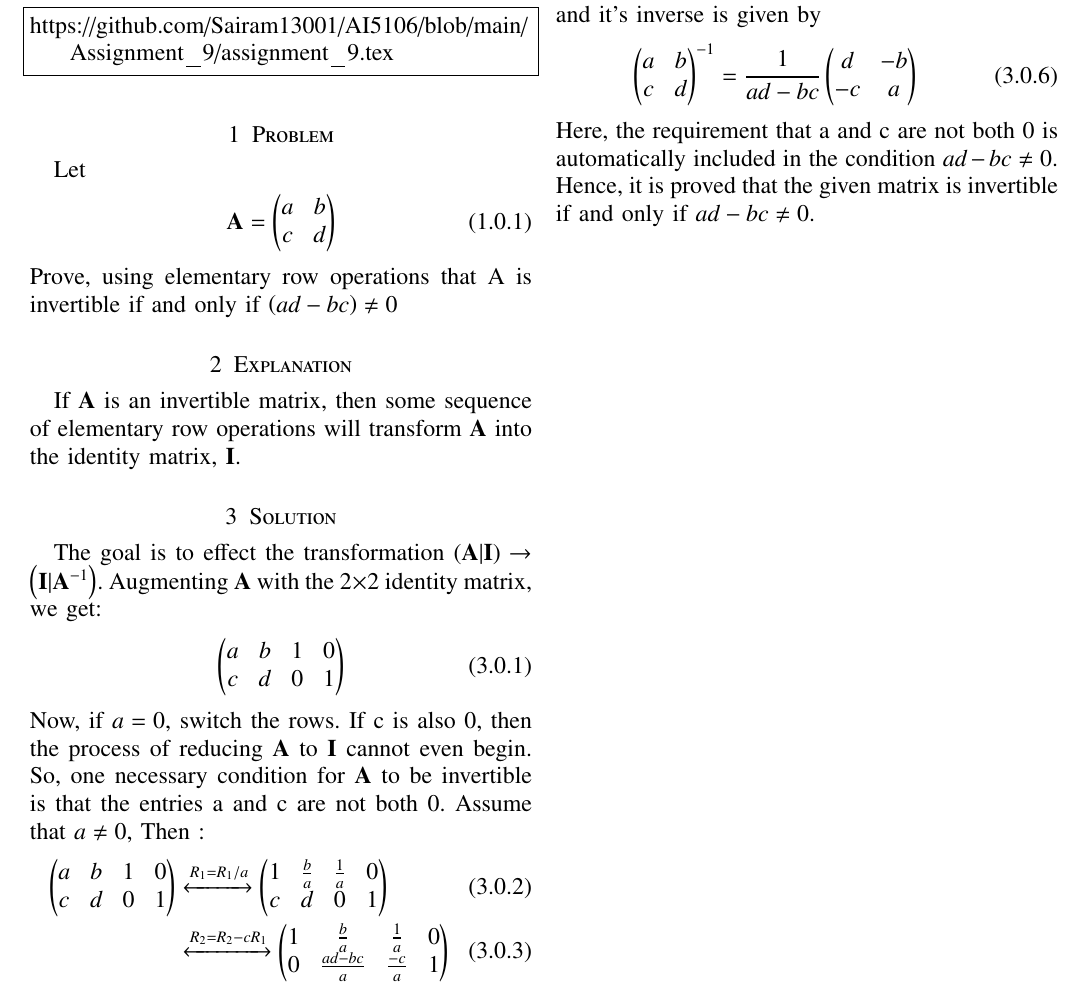
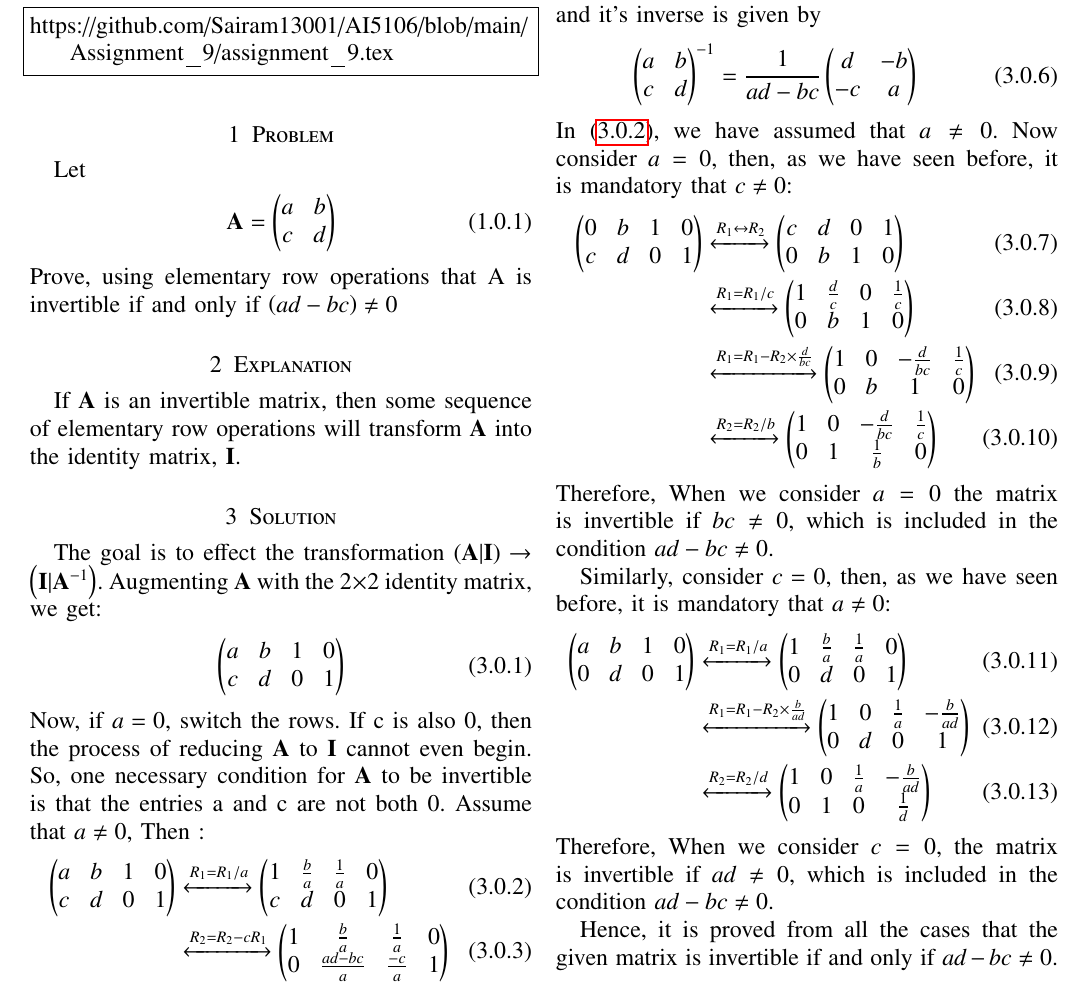
Before and after one commit to Sairam13001/AI5106, a LaTeX problem sheet (Assignment_9/assignment_9.tex): part of the page, cut so that both start at the same text. Compiled offline with pdfLaTeX.

Commit message:
Update assignment_9.tex

```diff
--- a/Assignment_9/assignment_9.tex
+++ b/Assignment_9/assignment_9.tex
@@ -197,7 +197,7 @@ The goal is to effect the transformation $\brak{\vec{A}|\vec{I}} \rightarrow \br
 \end{align}
 Now, if $a = 0$, switch the rows. If c is also 0, then the process of reducing $\vec{A}$ to $\vec{I}$ cannot even begin. So, one necessary condition for $\vec{A}$ to be invertible is that the entries a and c are not both 0. Assume that $a \neq 0$, Then :
 \begin{align}
-     \myvec{a & b & 1 & 0 \\ c & d & 0 & 1} &\xleftrightarrow{R_1
+     \label{anotzero}\myvec{a & b & 1 & 0 \\ c & d & 0 & 1} &\xleftrightarrow{R_1
 = R_1/a} \myvec{1 & \frac{b}{a} & \frac{1}{a} & 0 \\ c & d & 0 & 1}\\
 &\xleftrightarrow{R_2 = R_2 - c R_1} \myvec{1 & \frac{b}{a} & \frac{1}{a} & 0 \\ 0 & \frac{ad-bc}{a} & \frac{-c}{a} & 1}
 \end{align}
@@ -210,5 +210,20 @@ Therefore, if $ad - bc \neq 0$, then the matrix is invertible and it's inverse i
 \begin{align}
     \myvec{a & b \\ c  & d}^{-1} = \frac{1}{ad-bc}\myvec{d & -b \\ -c  & a}
 \end{align}
-Here, the requirement that a and c are not both 0 is automatically included in the condition $ad - bc \neq 0$. Hence, it is proved that the given matrix is invertible if and only if $ad - bc \neq 0$.
+In \eqref{anotzero}, we have assumed that $a \neq 0$. Now consider $a = 0$, then, as we have seen before, it is mandatory that $c \neq 0$:
+\begin{align}
+    \myvec{0 & b & 1 & 0 \\ c & d & 0 & 1} &\xleftrightarrow{R_1\leftrightarrow R_2}  \myvec{c & d & 0 & 1 \\ 0 & b & 1 & 0} \\
+    &\xleftrightarrow{R_1 = R_1/c}\myvec{1 & \frac{d}{c} & 0 & \frac{1}{c} \\ 0 & b & 1 & 0} \\
+    &\xleftrightarrow{R_1 = R_1 - R_2\times \frac{d}{bc}}\myvec{1 & 0 & -\frac{d}{bc} & \frac{1}{c} \\ 0 & b & 1 & 0}\\
+    &\xleftrightarrow{R_2 = R_2/b}\myvec{1 & 0 & -\frac{d}{bc} & \frac{1}{c} \\ 0 & 1 & \frac{1}{b} & 0}
+\end{align}
+Therefore, When we consider $a=0$ the matrix is invertible if $bc\neq0$, which is included in the condition $ad-bc\neq0$. \par
+Similarly, consider $c=0$, then, as we have seen before, it is mandatory that $a\neq0$:
+\begin{align}
+     \myvec{a & b & 1 & 0 \\ 0 & d & 0 & 1} &\xleftrightarrow{R_1 = R_1/a}\myvec{1 & \frac{b}{a} & \frac{1}{a} & 0 \\ 0 & d & 0 & 1}\\
+     &\xleftrightarrow{R_1 = R_1 - R_2\times\frac{b}{ad}}\myvec{1 & 0 & \frac{1}{a} & -\frac{b}{ad} \\ 0 & d & 0 & 1}\\
+     &\xleftrightarrow{R_2 = R_2/d}\myvec{1 & 0 & \frac{1}{a} & -\frac{b}{ad} \\ 0 & 1 & 0 & \frac{1}{d}}
+\end{align}
+Therefore, When we consider $c=0$, the matrix is invertible if $ad\neq0$, which is included in the condition $ad-bc\neq0$.\par
+Hence, it is proved from all the cases that the given matrix is invertible if and only if $ad - bc \neq 0$.
 \end{document}
```
